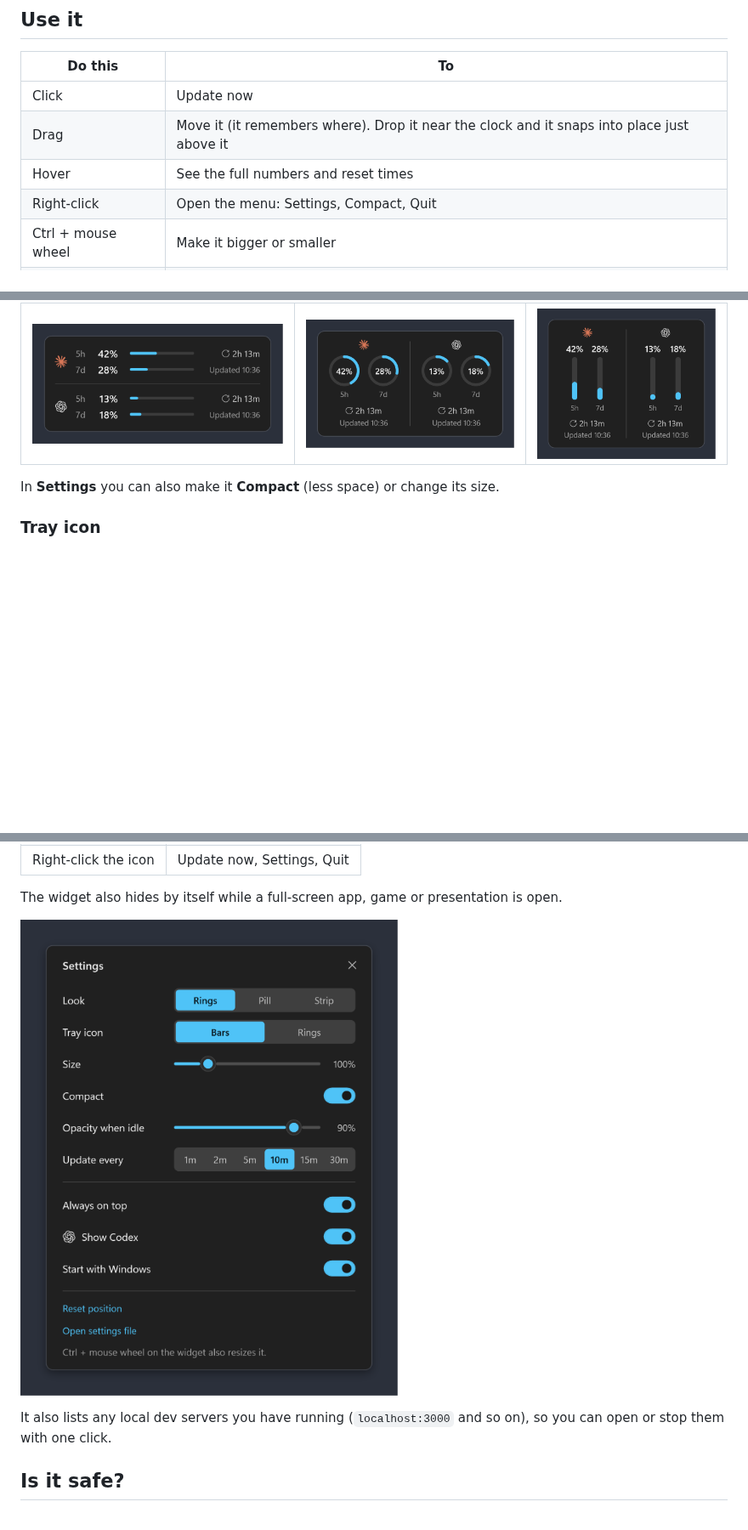
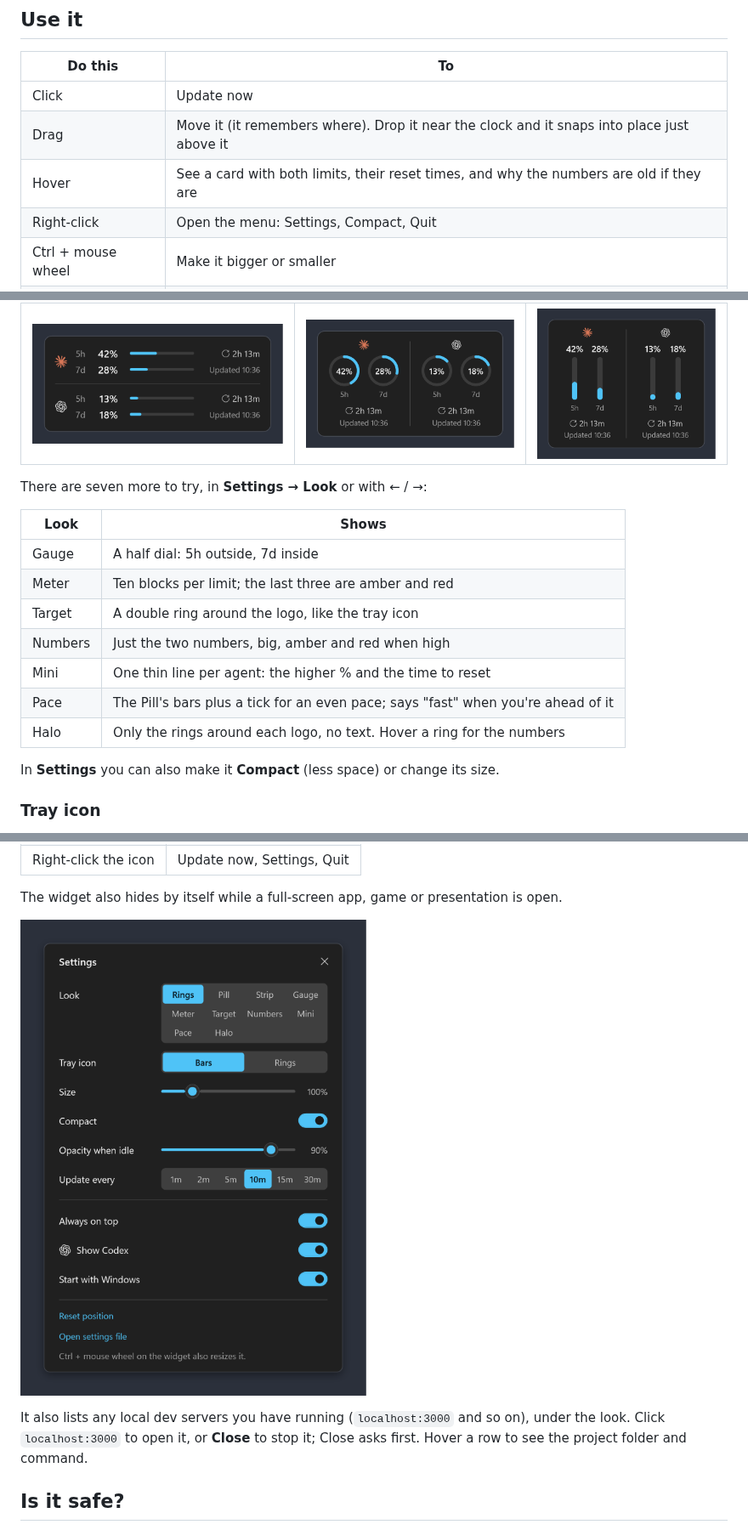
Before and after one commit to photomohsen/Coding-Agent-Usage-Meter, a Markdown page: README.md, 3 parts joined by grey strips. Shown at 85% size. GitHub-like rendering; pictures changed too: docs/images/settings.png; blank space fills up the shorter version.

```diff
--- a/README.md
+++ b/README.md
@@ -81,7 +81,7 @@ Download the new ZIP, unzip it over the old folder, and double-click `Install.cm
 |---|---|
 | Click | Update now |
 | Drag | Move it (it remembers where). Drop it near the clock and it snaps into place just above it |
-| Hover | See the full numbers and reset times |
+| Hover | See a card with both limits, their reset times, and why the numbers are old if they are |
 | Right-click | Open the menu: Settings, Compact, Quit |
 | Ctrl + mouse wheel | Make it bigger or smaller |
 | ← / → | Switch look |
@@ -91,6 +91,18 @@ Download the new ZIP, unzip it over the old folder, and double-click `Install.cm
 | Pill (default) | Rings | Strip |
 |---|---|---|
 | ![Pill](docs/images/pill.png) | ![Rings](docs/images/rings.png) | ![Strip](docs/images/strip.png) |
+
+There are seven more to try, in **Settings → Look** or with ← / →:
+
+| Look | Shows |
+|---|---|
+| Gauge | A half dial: 5h outside, 7d inside |
+| Meter | Ten blocks per limit; the last three are amber and red |
+| Target | A double ring around the logo, like the tray icon |
+| Numbers | Just the two numbers, big, amber and red when high |
+| Mini | One thin line per agent: the higher % and the time to reset |
+| Pace | The Pill's bars plus a tick for an even pace; says "fast" when you're ahead of it |
+| Halo | Only the rings around each logo, no text. Hover a ring for the numbers |
 
 In **Settings** you can also make it **Compact** (less space) or change its size.
 
@@ -112,7 +124,7 @@ The widget also hides by itself while a full-screen app, game or presentation is
 
 ![Settings](docs/images/settings.png)
 
-It also lists any local dev servers you have running (`localhost:3000` and so on), so you can open or stop them with one click.
+It also lists any local dev servers you have running (`localhost:3000` and so on), under the look. Click `localhost:3000` to open it, or **Close** to stop it; Close asks first. Hover a row to see the project folder and command.
 
 ## Is it safe?
 
```
Also changed, not shown: 5 other files.
